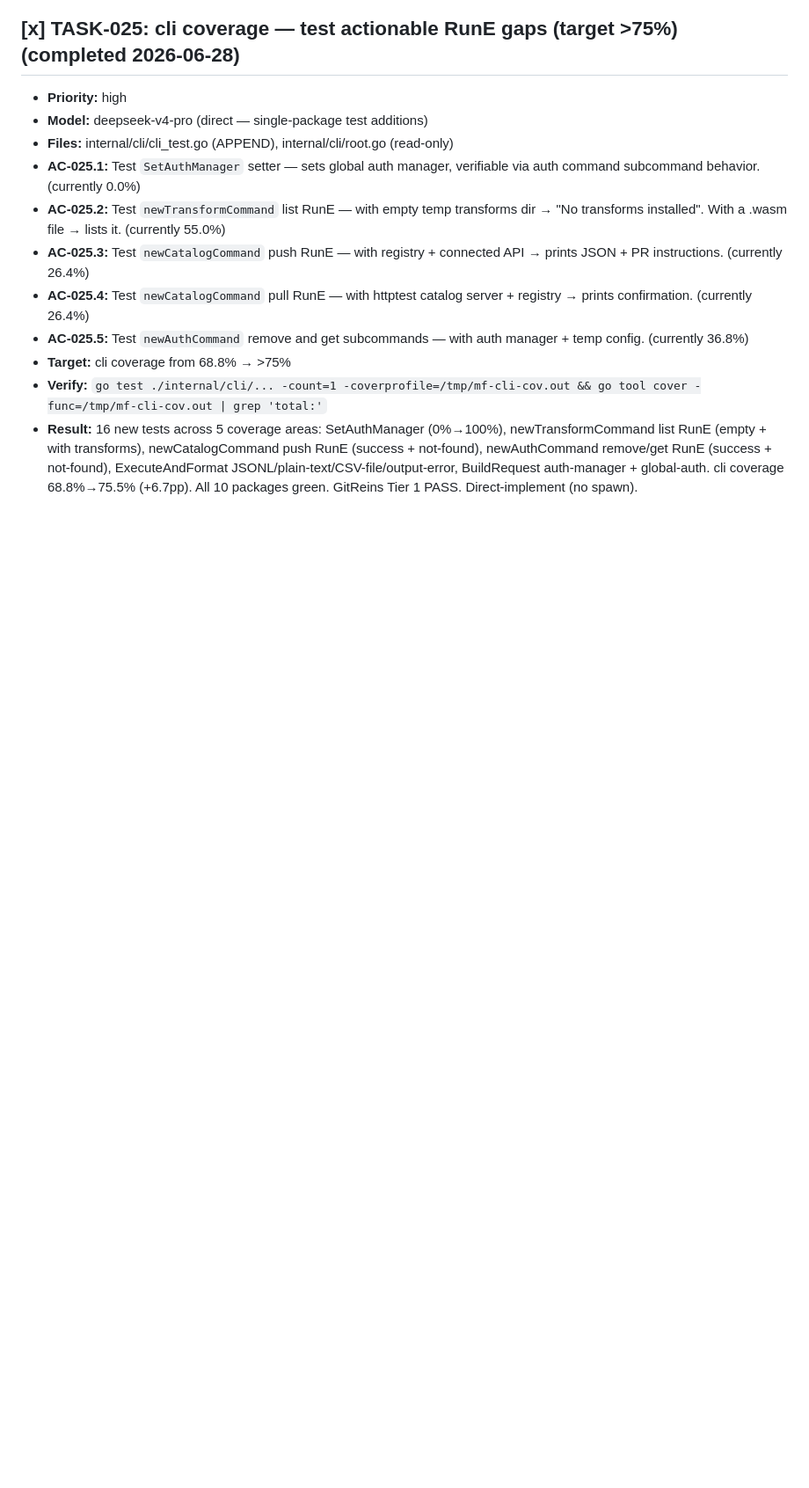
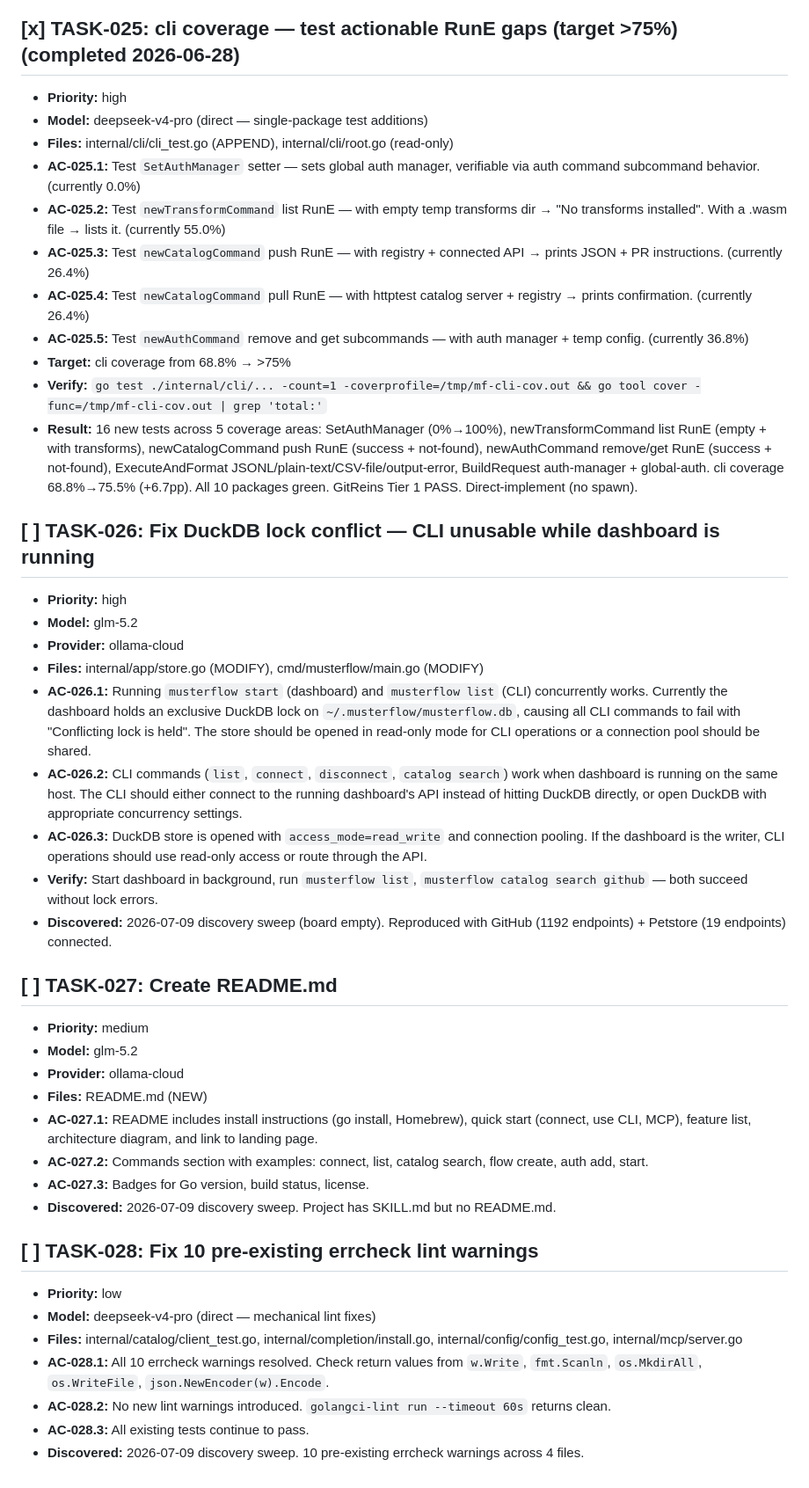
Before and after one commit to totalwindupflightsystems/musterflow, a Markdown page: .coding-hermes/tasks.md, the part around the change. Shown at 88% size. Rendered like a GitHub page; blank space fills up the shorter version.

Commit message:
chore: queue 3 tasks from discovery sweep (TASK-026 DuckDB lock, TASK-027 README, TASK-028 lint)
Discovered 2026-07-09 during board-empty sweep:
- BUG: DuckDB lock conflict prevents CLI usage while dashboard runs
- DOC: Missing README.md (SKILL.md exists but no public-facing README)
- LINT: 10 pre-existing errcheck warnings across 4 files

Co-authored-by: wojons <wojonstech@gmail.com>

```diff
--- a/.coding-hermes/tasks.md
+++ b/.coding-hermes/tasks.md
@@ -261,3 +261,33 @@
 - **Target:** cli coverage from 68.8% → >75%
 - **Verify:** `go test ./internal/cli/... -count=1 -coverprofile=/tmp/mf-cli-cov.out && go tool cover -func=/tmp/mf-cli-cov.out | grep 'total:'`
 - **Result:** 16 new tests across 5 coverage areas: SetAuthManager (0%→100%), newTransformCommand list RunE (empty + with transforms), newCatalogCommand push RunE (success + not-found), newAuthCommand remove/get RunE (success + not-found), ExecuteAndFormat JSONL/plain-text/CSV-file/output-error, BuildRequest auth-manager + global-auth. cli coverage 68.8%→75.5% (+6.7pp). All 10 packages green. GitReins Tier 1 PASS. Direct-implement (no spawn).
+
+## [ ] TASK-026: Fix DuckDB lock conflict — CLI unusable while dashboard is running
+- **Priority:** high
+- **Model:** glm-5.2
+- **Provider:** ollama-cloud
+- **Files:** internal/app/store.go (MODIFY), cmd/musterflow/main.go (MODIFY)
+- **AC-026.1:** Running `musterflow start` (dashboard) and `musterflow list` (CLI) concurrently works. Currently the dashboard holds an exclusive DuckDB lock on `~/.musterflow/musterflow.db`, causing all CLI commands to fail with "Conflicting lock is held". The store should be opened in read-only mode for CLI operations or a connection pool should be shared.
+- **AC-026.2:** CLI commands (`list`, `connect`, `disconnect`, `catalog search`) work when dashboard is running on the same host. The CLI should either connect to the running dashboard's API instead of hitting DuckDB directly, or open DuckDB with appropriate concurrency settings.
+- **AC-026.3:** DuckDB store is opened with `access_mode=read_write` and connection pooling. If the dashboard is the writer, CLI operations should use read-only access or route through the API.
+- **Verify:** Start dashboard in background, run `musterflow list`, `musterflow catalog search github` — both succeed without lock errors.
+- **Discovered:** 2026-07-09 discovery sweep (board empty). Reproduced with GitHub (1192 endpoints) + Petstore (19 endpoints) connected.
+
+## [ ] TASK-027: Create README.md
+- **Priority:** medium
+- **Model:** glm-5.2
+- **Provider:** ollama-cloud
+- **Files:** README.md (NEW)
+- **AC-027.1:** README includes install instructions (go install, Homebrew), quick start (connect, use CLI, MCP), feature list, architecture diagram, and link to landing page.
+- **AC-027.2:** Commands section with examples: connect, list, catalog search, flow create, auth add, start.
+- **AC-027.3:** Badges for Go version, build status, license.
+- **Discovered:** 2026-07-09 discovery sweep. Project has SKILL.md but no README.md.
+
+## [ ] TASK-028: Fix 10 pre-existing errcheck lint warnings
+- **Priority:** low
+- **Model:** deepseek-v4-pro (direct — mechanical lint fixes)
+- **Files:** internal/catalog/client_test.go, internal/completion/install.go, internal/config/config_test.go, internal/mcp/server.go
+- **AC-028.1:** All 10 errcheck warnings resolved. Check return values from `w.Write`, `fmt.Scanln`, `os.MkdirAll`, `os.WriteFile`, `json.NewEncoder(w).Encode`.
+- **AC-028.2:** No new lint warnings introduced. `golangci-lint run --timeout 60s` returns clean.
+- **AC-028.3:** All existing tests continue to pass.
+- **Discovered:** 2026-07-09 discovery sweep. 10 pre-existing errcheck warnings across 4 files.
```
